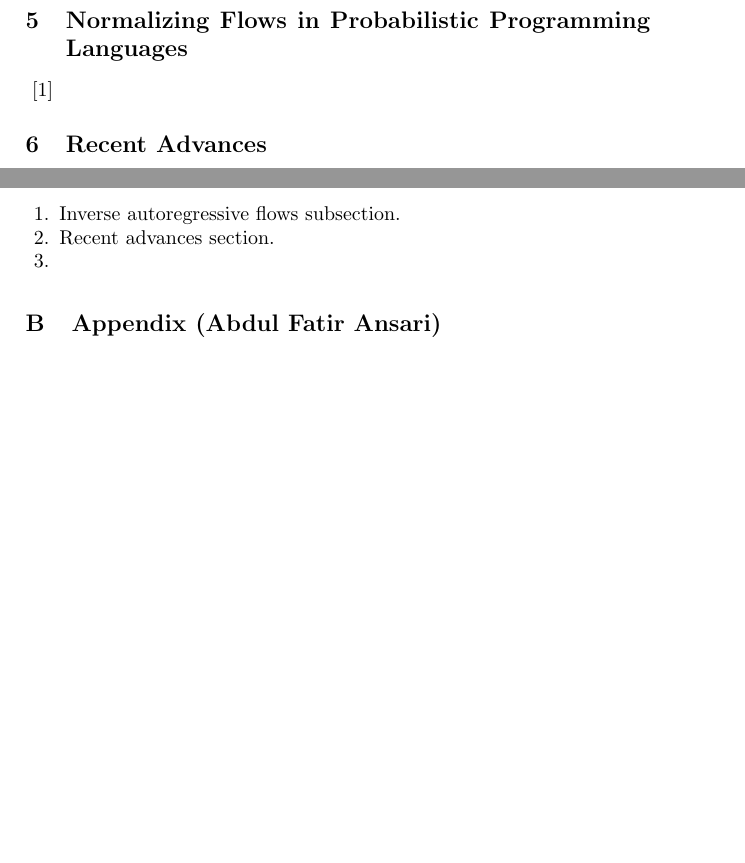
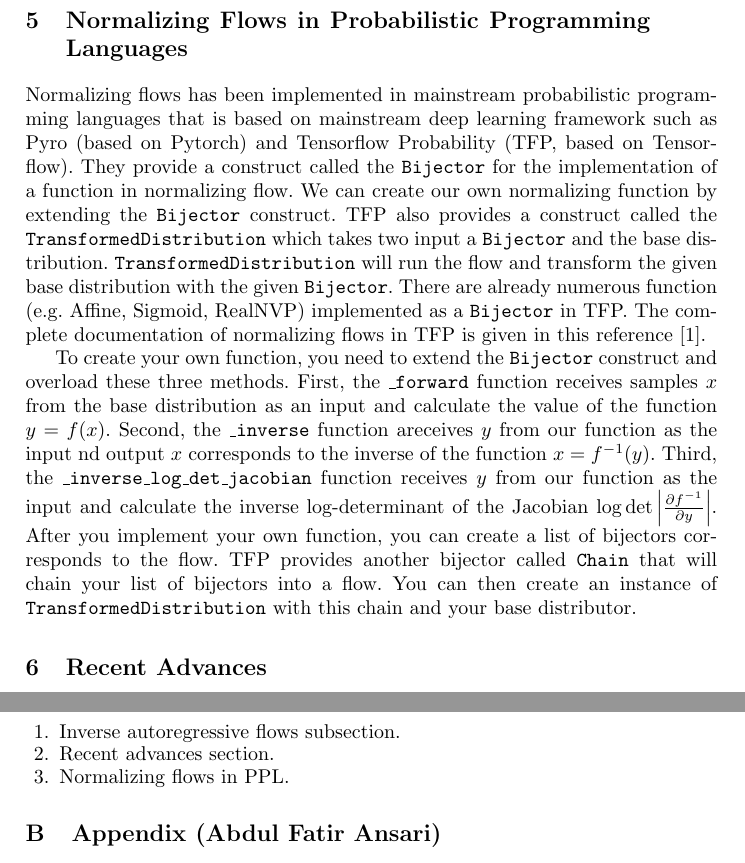
Before and after one commit to abdulfatir/normalizing-flows, a LaTeX paper (report/report.tex): two parts of pages 6 and 8 of 8 before the commit and two parts of pages 6 and 8 of 9 after it, joined at a grey line, cut so that both start at the same text, the shorter picture padded with empty space. Compiled offline with pdfLaTeX.

Commit message:
add normalizing flows in PPL

```diff
--- a/report/report.tex
+++ b/report/report.tex
@@ -209,7 +209,9 @@ where $\bm{\mu}$ and $\bm{\sigma}$ learnt from an Autoregressive neural network
 \subsubsection{Real-valued Non-Volume Preserving} \label{sec:realnvp}
 
 \section{Normalizing Flows in Probabilistic Programming Languages}
-~\cite{dillon2017tensorflow}
+Normalizing flows has been implemented in mainstream probabilistic programming languages that is based on mainstream deep learning framework such as Pyro (based on Pytorch) and Tensorflow Probability (TFP, based on Tensorflow). They provide a construct called the \texttt{Bijector} for the implementation of a function in normalizing flow. We can create our own normalizing function by extending the \texttt{Bijector} construct. TFP also provides a construct called the \texttt{TransformedDistribution} which takes two input a \texttt{Bijector} and the base distribution. \texttt{TransformedDistribution} will run the flow and transform the given base distribution with the given \texttt{Bijector}. There are already numerous function (e.g. Affine, Sigmoid, RealNVP) implemented as a \texttt{Bijector} in TFP. The complete documentation of normalizing flows in TFP is given in this reference~\cite{dillon2017tensorflow}.
+
+To create your own function, you need to extend the \texttt{Bijector} construct and overload these three methods. First, the \texttt{\_forward} function receives samples $x$ from the base distribution as an input and calculate the value of the function $y = f(x)$. Second,  the \texttt{\_inverse} function areceives $y$ from our function as the input nd output $x$ corresponds to the inverse of the function $x = f^{-1}(y)$. Third, the \texttt{\_inverse\_log\_det\_jacobian} function receives $y$ from our function as the input and calculate the inverse log-determinant of the Jacobian $\log \det \left|\frac{\partial f^{-1}}{\partial y}\right|$. After you implement your own function, you can create a list of bijectors corresponds to the flow. TFP provides another bijector called \texttt{Chain} that will chain your list of bijectors into a flow. You can then create an instance of \texttt{TransformedDistribution} with this chain and your base distributor.
 
 \section{Recent Advances}
 In this section, we discuss several recent works that used normalizing flows. We only explain the high-level concept of each work. Interested reader should refer to the original paper given in the reference.
@@ -272,7 +274,7 @@ All of the additions mentioned before can be inverted and log-determinant of the
 \begin{enumerate}
 	\item Inverse autoregressive flows subsection.
 	\item Recent advances section.
-	\item
+	\item Normalizing flows in PPL.
 \end{enumerate}
 
 \section{Appendix (Abdul Fatir Ansari)}
```
Also changed, not shown: report/report.pdf.
